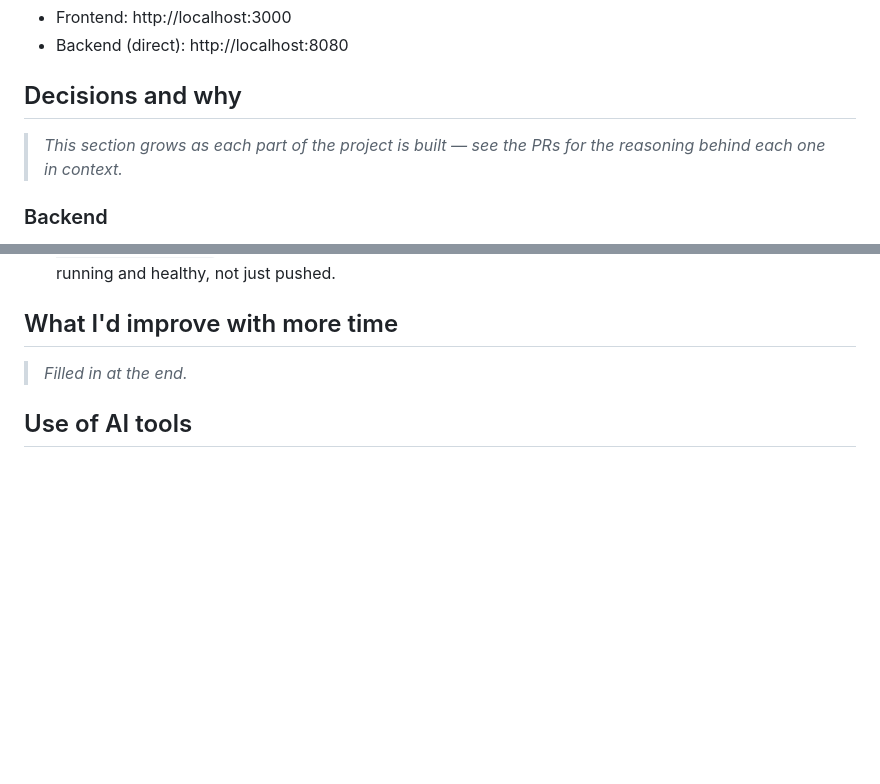
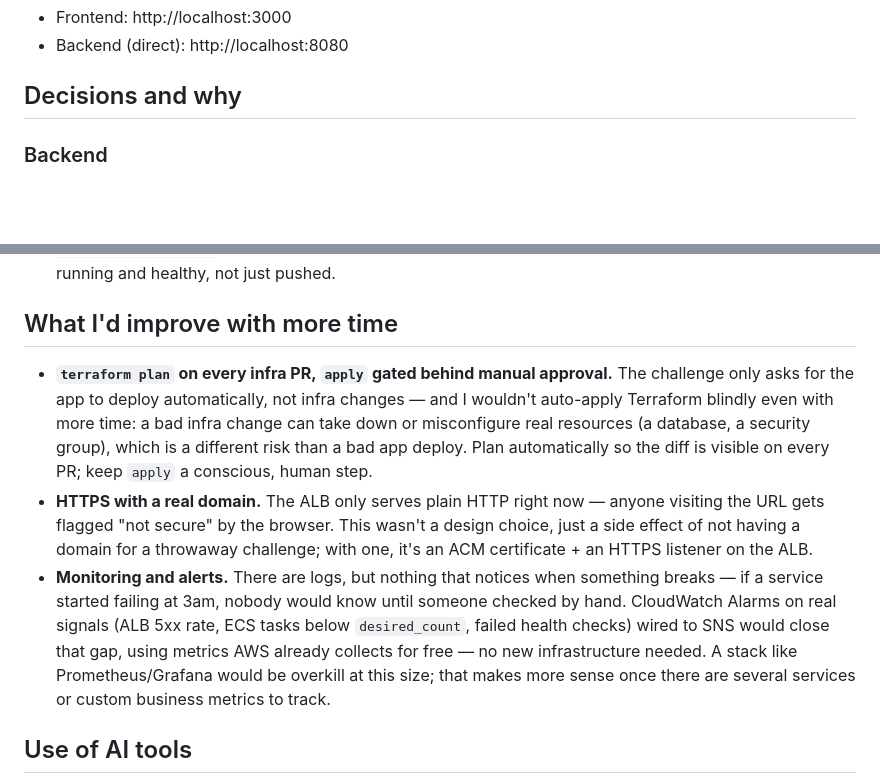
Before and after one commit to faqsarg/robin, a Markdown page: README.md, 2 parts joined by grey strips. GitHub-like rendering; blank space fills up the shorter version.

Commit message:
docs: finish README (what I'd improve, architecture notes)

```diff
--- a/README.md
+++ b/README.md
@@ -35,9 +35,6 @@ docker compose up -d --build
 - Backend (direct): http://localhost:8080
 
 ## Decisions and why
-
-> _This section grows as each part of the project is built — see the PRs for the reasoning
-> behind each one in context._
 
 ### Backend
 - Go, compiled to a static binary (`CGO_ENABLED=0`) in a multi-stage Dockerfile, final image is
@@ -120,7 +117,21 @@ docker compose up -d --build
 
 ## What I'd improve with more time
 
-> _Filled in at the end._
+- **`terraform plan` on every infra PR, `apply` gated behind manual approval.** The challenge only
+  asks for the app to deploy automatically, not infra changes — and I wouldn't auto-apply
+  Terraform blindly even with more time: a bad infra change can take down or misconfigure real
+  resources (a database, a security group), which is a different risk than a bad app deploy. Plan
+  automatically so the diff is visible on every PR; keep `apply` a conscious, human step.
+- **HTTPS with a real domain.** The ALB only serves plain HTTP right now — anyone visiting the URL
+  gets flagged "not secure" by the browser. This wasn't a design choice, just a side effect of not
+  having a domain for a throwaway challenge; with one, it's an ACM certificate + an HTTPS listener
+  on the ALB.
+- **Monitoring and alerts.** There are logs, but nothing that notices when something breaks — if a
+  service started failing at 3am, nobody would know until someone checked by hand. CloudWatch
+  Alarms on real signals (ALB 5xx rate, ECS tasks below `desired_count`, failed health checks)
+  wired to SNS would close that gap, using metrics AWS already collects for free — no new
+  infrastructure needed. A stack like Prometheus/Grafana would be overkill at this size; that
+  makes more sense once there are several services or custom business metrics to track.
 
 ## Use of AI tools
 
```
